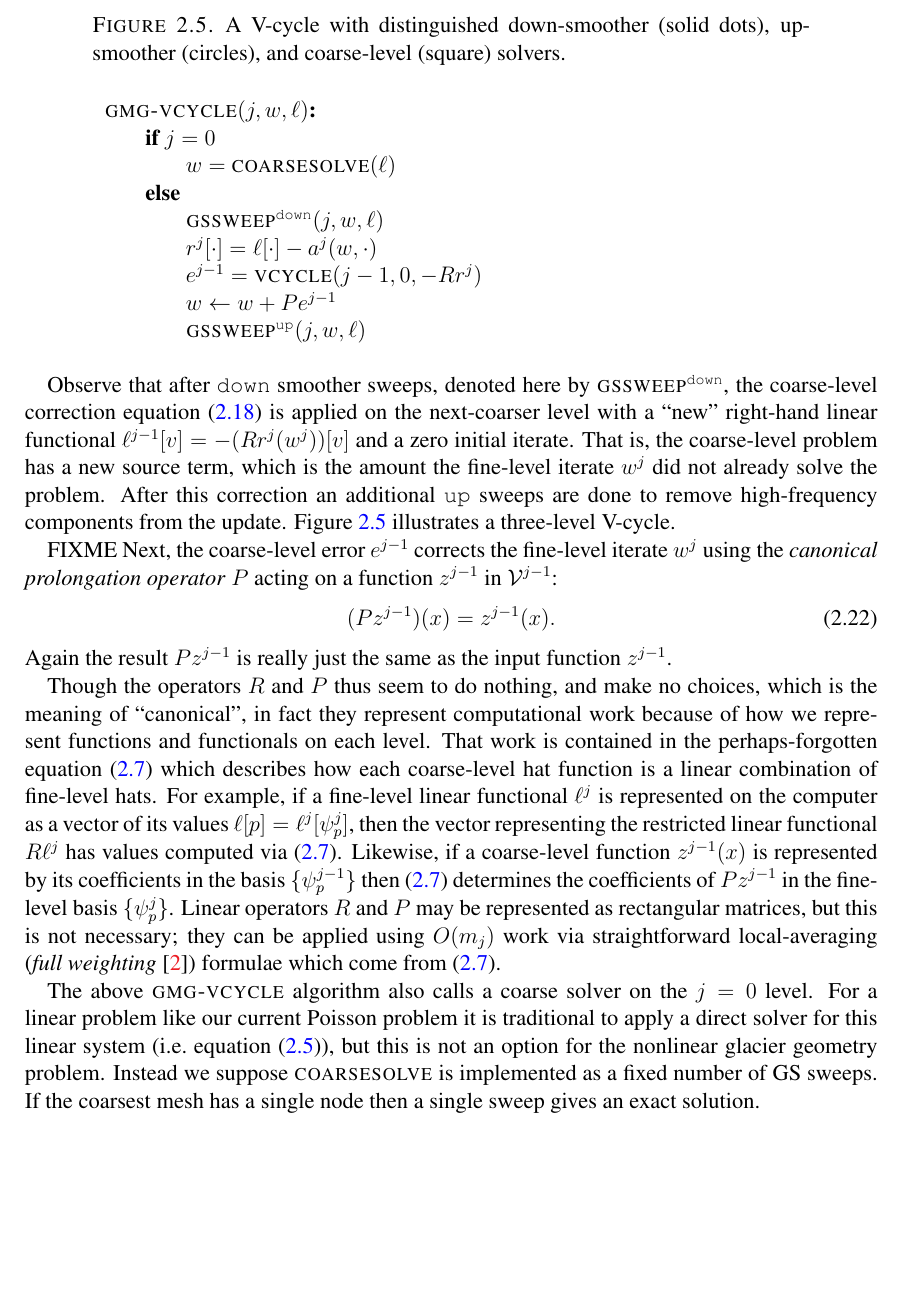
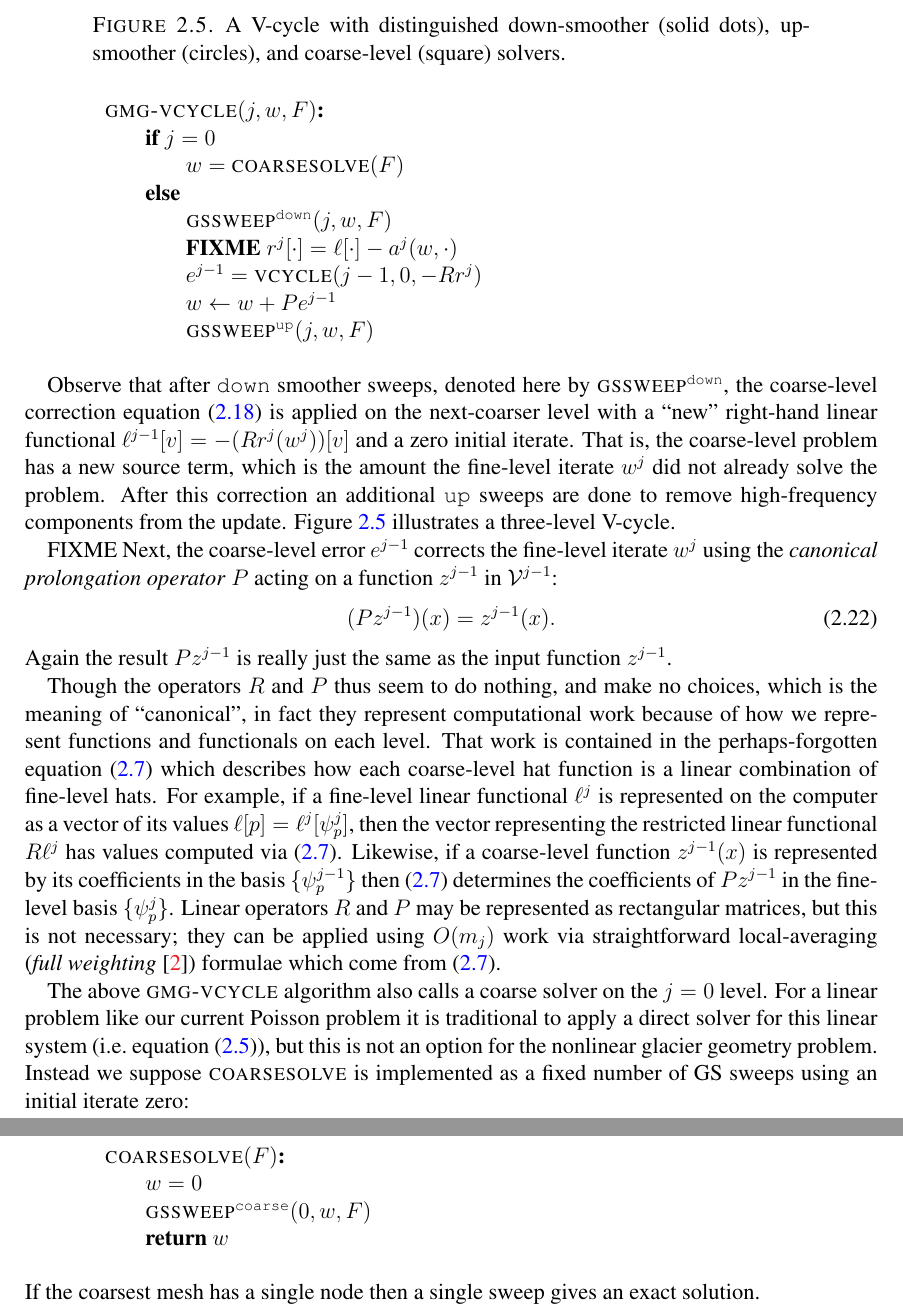
Before and after one commit to bueler/mg-glaciers, a LaTeX paper (paper/review.tex): part of page 11 of 21 before the commit and two parts of pages 11 and 12 of 21 after it, the two joined at a grey line, cut so that both start at the same text, the shorter picture padded with empty space. Compiled offline with pdfLaTeX.

Commit message:
Fiddle with pseudocodes.

```diff
--- a/paper/review.tex
+++ b/paper/review.tex
@@ -313,17 +313,16 @@ FIXME  Given the solution $e^{j-1}$, the update
 ``corrects'' the fine-level iterate.  Note we have introduced yet another operation, the \emph{prolongation} $P$, and it is defined in \eqref{eq:canonicalprolongation} below.  One could write \eqref{eq:update} using an index indicating the iteration, e.g.~$w^{j,s+1} = w^{j,s} + Pe^{j-1,s}$, but for simplicity we keep the level index $j$.
 
 Combining the above ideas gives a \emph{multigrid V-cycle}.  In addition to the GS smoother, a V-cycle adds a recursive solution of the coarse-level correction equation \eqref{eq:coarsecorrection}, followed by update \eqref{eq:update} and more smoother sweeps.  The following pseudocode, which modifies the iterate $w$ in-place, can be called repeatedly so as to improve the iterate $w$.
-
 \begin{pseudo*}
-\pr{gmg-vcycle}(j,w,\ell)\text{:} \\+
+\pr{gmg-vcycle}(j,w,F)\text{:} \\+
     if $j=0$ \\+
-        $w =$ \pr{coarsesolve}(\ell) \\-  % in fact is w=0 plus \id{coarse} iterations of \pr{gssweep}(0,w,\ell)
+        $w =$ \pr{coarsesolve}(F) \\-
     else \\+
-        $\text{\pr{gssweep}}^{\text{\id{down}}}(j,w,\ell)$ \\
-        $r^j[\cdot] = \ell[\cdot] - a^j(w,\cdot)$ \\
+        $\text{\pr{gssweep}}^{\text{\id{down}}}(j,w,F)$ \\
+        FIXME $r^j[\cdot] = \ell[\cdot] - a^j(w,\cdot)$ \\
         $e^{j-1} =$ \pr{vcycle}(j-1,0,-R r^j) \\
         $w \gets w + P e^{j-1}$ \\
-        $\text{\pr{gssweep}}^{\text{\id{up}}}(j,w,\ell)$ \\-
+        $\text{\pr{gssweep}}^{\text{\id{up}}}(j,w,F)$ \\-
 \end{pseudo*}
 
 Observe that after \texttt{down} smoother sweeps, denoted here by $\text{\textsc{gssweep}}^{\text{\texttt{down}}}$, the coarse-level correction equation \eqref{eq:coarsecorrection} is applied on the next-coarser level with a ``new'' right-hand linear functional $\ell^{j-1}[v]=-(R r^j(w^j))[v]$ and a zero initial iterate.  That is, the coarse-level problem has a new source term, which is the amount the fine-level iterate $w^j$ did not already solve the problem.  After this correction an additional \texttt{up} sweeps are done to remove high-frequency components from the update.  Figure \ref{fig:vcycle} illustrates a three-level V-cycle.
@@ -342,7 +341,14 @@ Though the operators $R$ and $P$ thus seem to do nothing, and make no choices, w
 \label{fig:vcycle}
 \end{figure}
 
-The above \textsc{gmg-vcycle} algorithm also calls a coarse solver on the $j=0$ level.  For a linear problem like our current Poisson problem it is traditional to apply a direct solver for this linear system (i.e.~equation \eqref{eq:linearsystem}), but this is not an option for the nonlinear glacier geometry problem.  Instead we suppose \textsc{coarsesolve} is implemented as a fixed number of GS sweeps.  If the coarsest mesh has a single node then a single sweep gives an exact solution.
+The above \textsc{gmg-vcycle} algorithm also calls a coarse solver on the $j=0$ level.  For a linear problem like our current Poisson problem it is traditional to apply a direct solver for this linear system (i.e.~equation \eqref{eq:linearsystem}), but this is not an option for the nonlinear glacier geometry problem.  Instead we suppose \textsc{coarsesolve} is implemented as a fixed number of GS sweeps using an initial iterate zero:
+\begin{pseudo*}
+\pr{coarsesolve}(F)\text{:} \\+
+    $w=0$ \\
+    $\text{\pr{gssweep}}^{\text{\id{coarse}}}(0,w,F)$ \\
+    return $w$
+\end{pseudo*}
+If the coarsest mesh has a single node then a single sweep gives an exact solution.
 
 We have now presented a basic geometric multigrid algorithm via a particular FE viewpoint, the subspace decomposition approach pioneered by Xu \cite{Xu1992} and others, an idea which applies both to multilevel and domain-decomposition algorithms.  We could now show computational results featuring the efficiency of the V-cycle algorithm, namely evidence of optimal $O(m_J)$ time to solve the problem.  (Such results appear in multigrid references \cite{Briggsetal2000,Bueler2021,Elmanetal2014,Trottenbergetal2001}.)  However, we first introduce a less-trivial ``obstacle'' problem which has the essential free-boundary character of the glacier geometry problem.  Computational results will be given in the next three sections.
 
```
